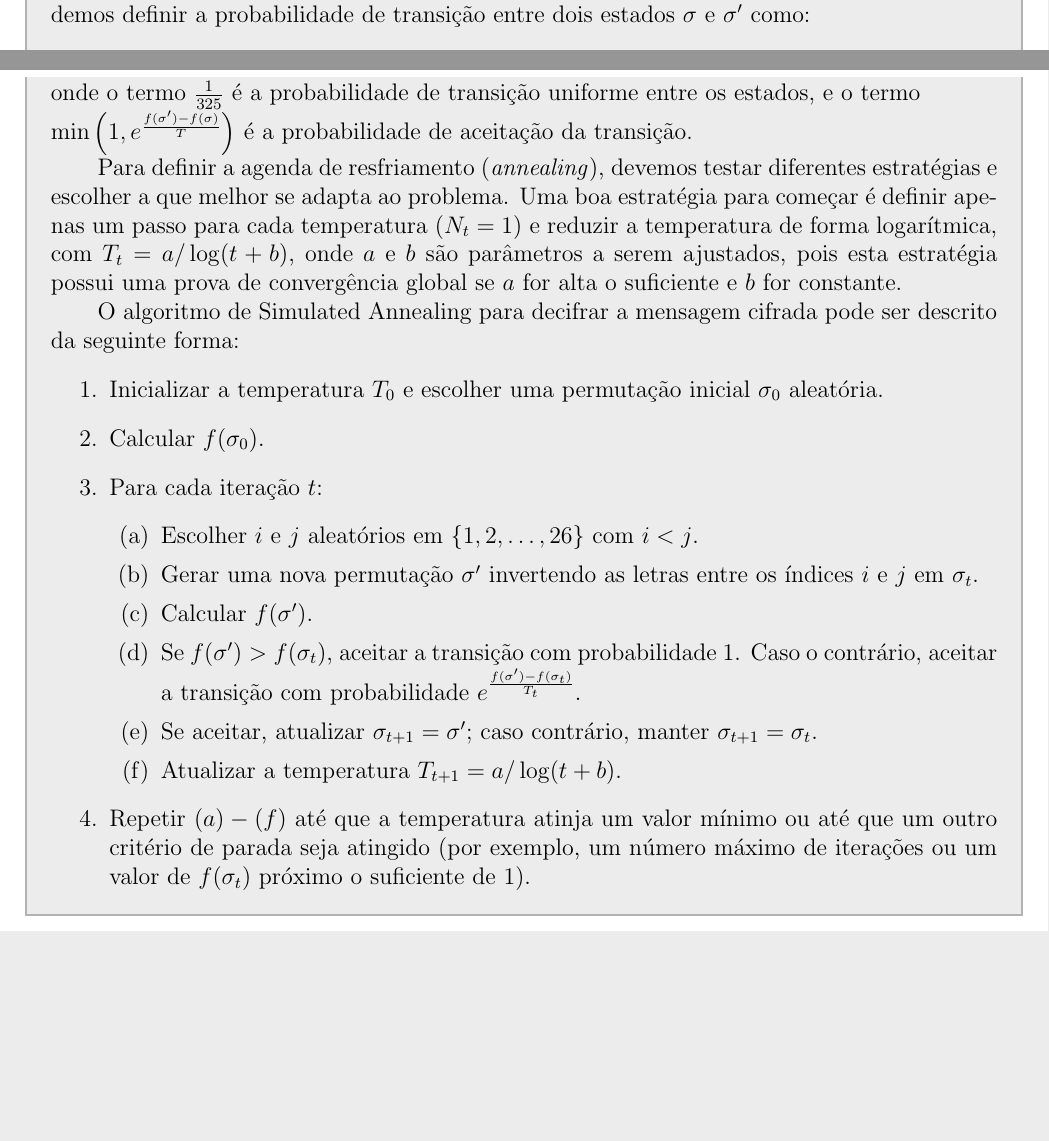
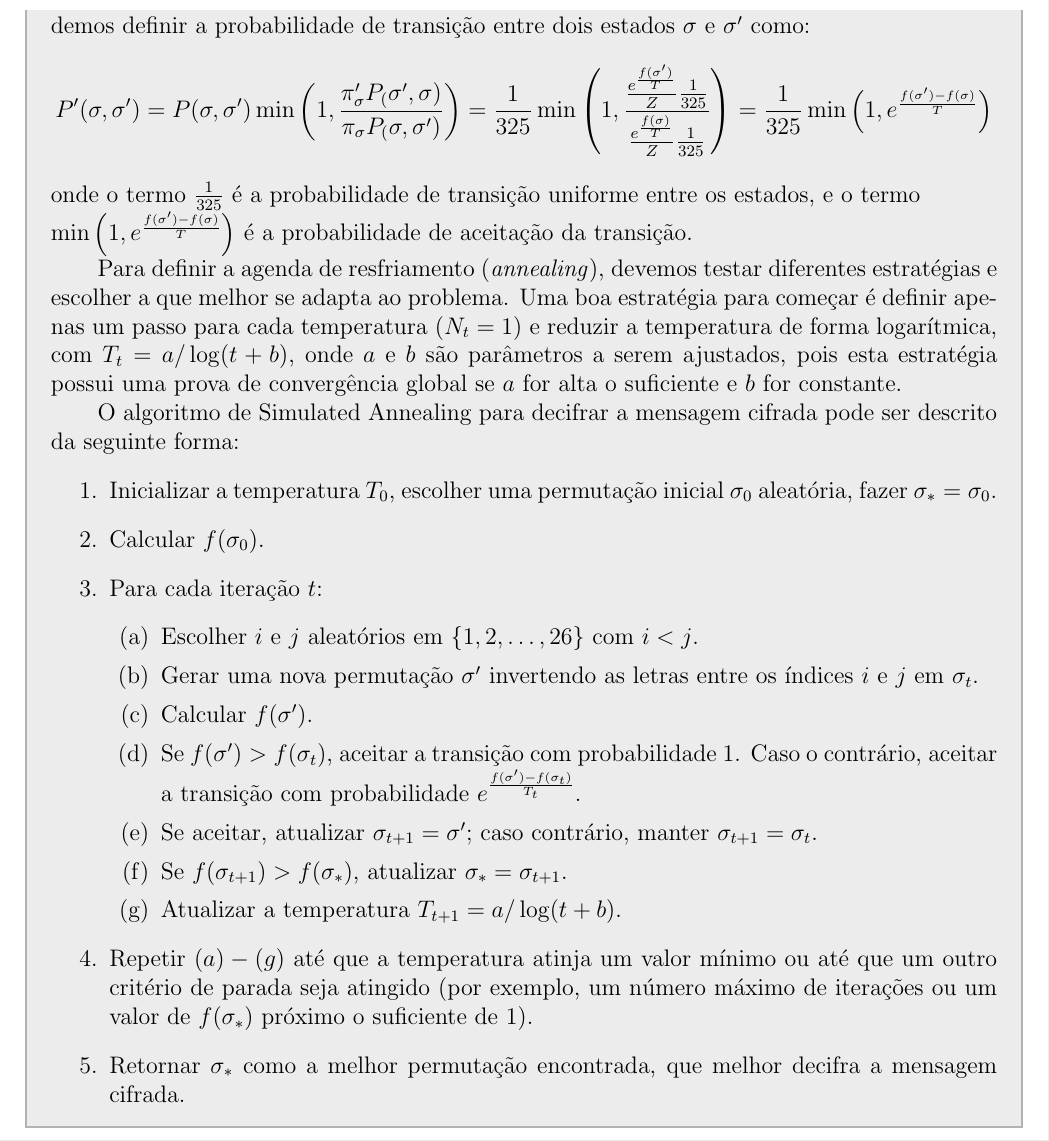
Before and after one commit to lhscaldas/CPS767_MCMC, a LaTeX document (Lista_4/lista_4.tex, which reads Lista_4/q4.tex): two parts of pages 12 and 13 of 14 before the commit and part of page 13 of 14 after it, the two joined at a grey line, cut so that both start at the same text, the shorter picture padded with empty space. Compiled offline with pdfLaTeX.

Commit message:
melhorias na lista 4

```diff
--- a/Lista_4/q4.tex
+++ b/Lista_4/q4.tex
@@ -15,14 +15,17 @@ Você encontrou uma mensagem cifrada com o código de substituição (neste cód
     onde $T$ é um parâmetro, chamado de temperatura, e $Z=\sum_{\sigma \in \Omega} e^{\frac{f(\sigma)}{T}}$ é a constante de normalização, que garante que a soma das probabilidades seja 1.
 
     Utilizando agora o algoritmo de Metropolis-Hastings para modificar a cadeia base, podemos definir a probabilidade de transição entre dois estados $\sigma$ e $\sigma'$ como:
-    $$ P(\sigma \rightarrow \sigma') = \frac{1}{325}\min\left(1, e^{\frac{f(\sigma')-f(\sigma)}{T}}\right) $$
+    $$ P'(\sigma, \sigma') =
+    P(\sigma, \sigma') \min\left(1, \frac{\pi_\sigma' P_(\sigma', \sigma)}{\pi_\sigma P_(\sigma, \sigma')}\right) =
+    \frac{1}{325} \min\left(1, \frac{\frac{e^{\frac{f(\sigma')}{T}}}{Z} \frac{1}{325}}{\frac{e^{\frac{f(\sigma)}{T}}}{Z} \frac{1}{325}}\right)=
+    \frac{1}{325}\min\left(1, e^{\frac{f(\sigma')-f(\sigma)}{T}}\right) $$
     onde o termo $\frac{1}{325}$ é a probabilidade de transição uniforme entre os estados, e o termo \\ $\min\left(1, e^{\frac{f(\sigma')-f(\sigma)}{T}}\right)$ é a probabilidade de aceitação da transição.
 
     Para definir a agenda de resfriamento (\textit{annealing}), devemos testar diferentes estratégias e escolher a que melhor se adapta ao problema. Uma boa estratégia para começar é definir apenas um passo para cada temperatura $(N_t=1)$ e reduzir a temperatura de forma logarítmica, com $T_t = a / \log(t+b)$, onde $a$ e $b$ são parâmetros a serem ajustados, pois esta estratégia possui uma prova de convergência global se $a$ for alta o suficiente e $b$ for constante.
 
     O algoritmo de Simulated Annealing para decifrar a mensagem cifrada pode ser descrito da seguinte forma:
     \begin{enumerate}
-        \item Inicializar a temperatura $T_0$ e escolher uma permutação inicial $\sigma_0$ aleatória.
+        \item Inicializar a temperatura $T_0$, escolher uma permutação inicial $\sigma_0$ aleatória, fazer $\sigma_* = \sigma_0$.
         \item Calcular $f(\sigma_0)$.
         \item Para cada iteração $t$:
             \begin{enumerate}
@@ -31,8 +34,10 @@ Você encontrou uma mensagem cifrada com o código de substituição (neste cód
                 \item Calcular $f(\sigma')$.
                 \item Se $f(\sigma') > f(\sigma_t)$, aceitar a transição com probabilidade 1. Caso o contrário, aceitar a transição com probabilidade $e^{\frac{f(\sigma')-f(\sigma_t)}{T_t}}$.
                 \item Se aceitar, atualizar $\sigma_{t+1} = \sigma'$; caso contrário, manter $\sigma_{t+1} = \sigma_t$.
+                \item Se $f(\sigma_{t+1}) > f(\sigma_*)$, atualizar $\sigma_* = \sigma_{t+1}$.
                 \item Atualizar a temperatura $T_{t+1} = a / \log(t+b)$.
             \end{enumerate}
-        \item Repetir $(a)-(f)$ até que a temperatura atinja um valor mínimo ou até que um outro critério de parada seja atingido (por exemplo, um número máximo de iterações ou um valor de $f(\sigma_t)$ próximo o suficiente de 1).
+        \item Repetir $(a)-(g)$ até que a temperatura atinja um valor mínimo ou até que um outro critério de parada seja atingido (por exemplo, um número máximo de iterações ou um valor de $f(\sigma_*)$ próximo o suficiente de 1).
+        \item Retornar $\sigma_*$ como a melhor permutação encontrada, que melhor decifra a mensagem cifrada.
     \end{enumerate}
 \end{resposta}
```
Also changed, not shown: Lista_1/lista_1.tex (+1 -1 lines), Lista_4/q2.tex (+2 -2 lines), Lista_1/lista_1.pdf, Lista_2/corrigido.pdf, Lista_3/corrigido.pdf (added), Lista_4/lista4_2023.pdf (added), Lista_4/lista_4.pdf, 5 other files.
